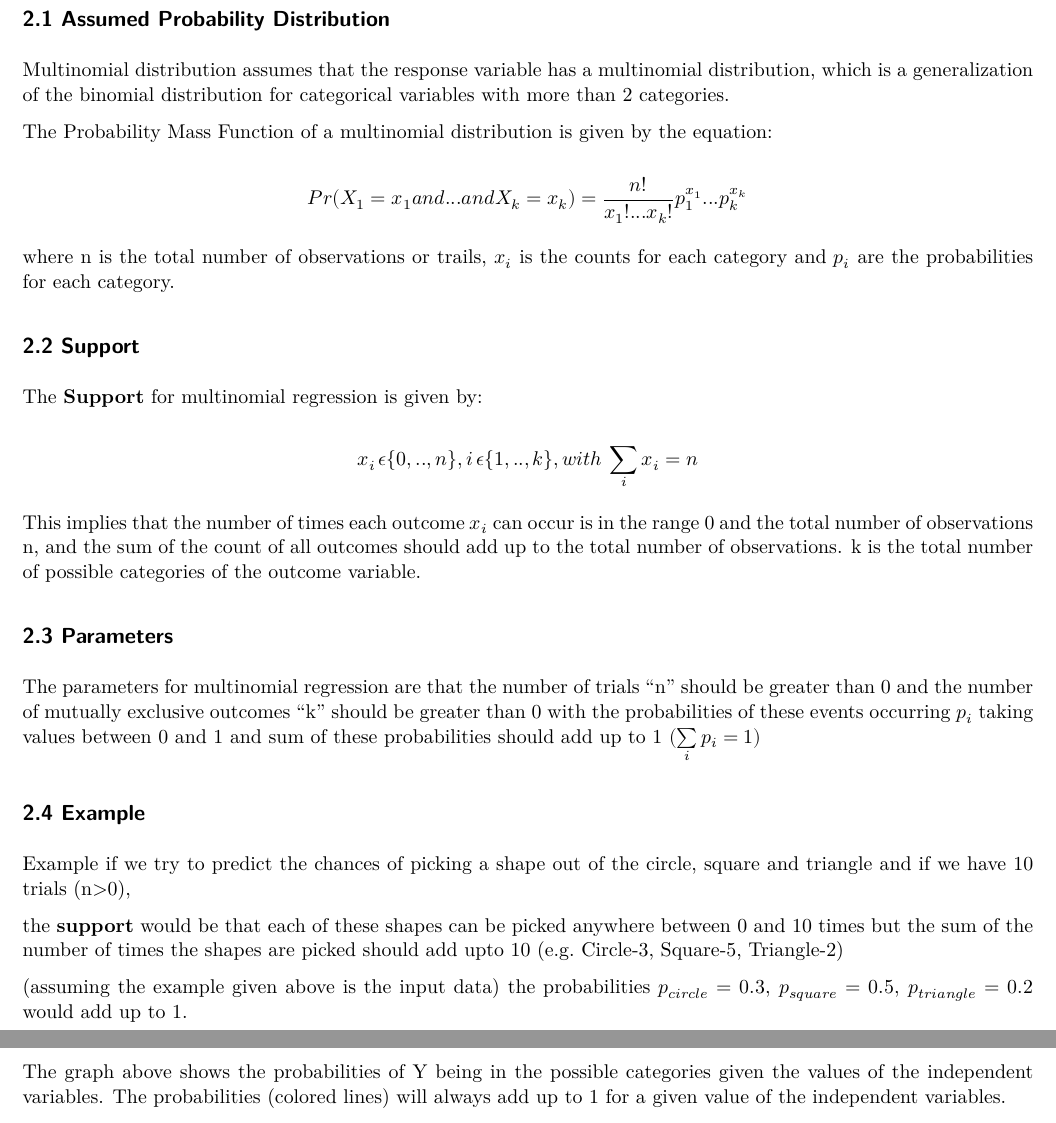
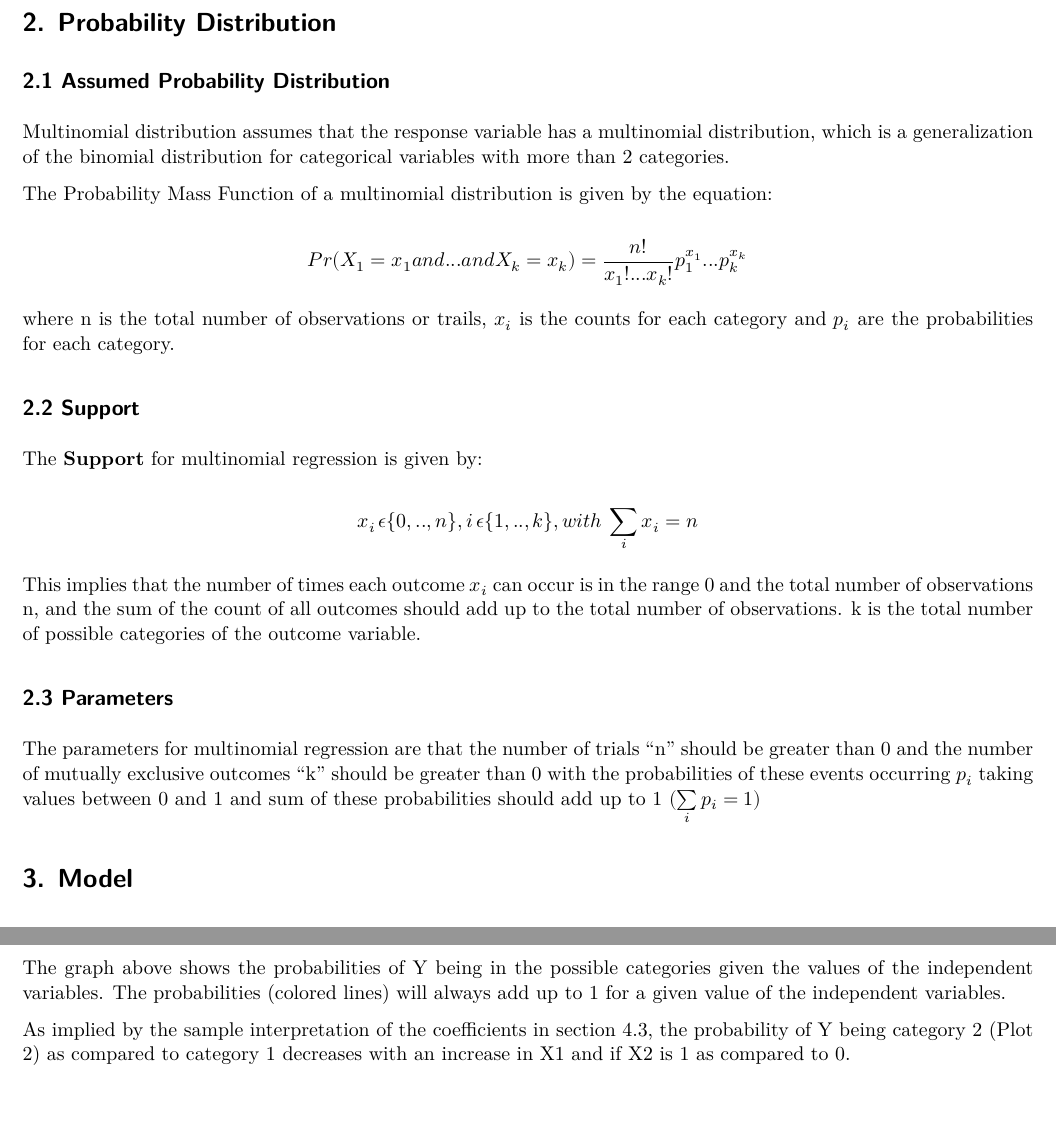
Before and after one commit to revanth7667/MRD_Data-Analysis-Assignment_03, a Quarto document (Codes/MRD_DA_3.qmd): two parts of pages 2 and 6 of 7 before the commit and two parts of pages 2 and 6 of 6 after it, joined at a grey line, cut at the place of the change. The pictures show the output file Codes/MRD_DA_3.pdf that the author committed with the source.

Commit message:
removed example prob dist

````diff
--- a/Codes/MRD_DA_3.qmd
+++ b/Codes/MRD_DA_3.qmd
@@ -82,14 +82,6 @@ This implies that the number of times each outcome $x_i$ can occur is in the ran
 ## 2.3 Parameters
 
 The parameters for multinomial regression are that the number of trials "n" should be greater than 0 and the number of mutually exclusive outcomes "k" should be greater than 0 with the probabilities of these events occurring $p_i$ taking values between 0 and 1 and sum of these probabilities should add up to 1 $(\sum\limits_i p_i=1)$
-
-## 2.4 Example
-
-Example if we try to predict the chances of picking a shape out of the circle, square and triangle and if we have 10 trials (n\>0),
-
-the **support** would be that each of these shapes can be picked anywhere between 0 and 10 times but the sum of the number of times the shapes are picked should add upto 10 (e.g. Circle-3, Square-5, Triangle-2)
-
-(assuming the example given above is the input data) the probabilities $p_{circle}=0.3,\: p_{square}=0.5,\: p_{triangle}=0.2$ would add up to 1.
 
 # 3. Model
 
@@ -298,3 +290,5 @@ ggplot(preds_long,aes(x=X1, y=probability,col=X2))+
 ```
 
 The graph above shows the probabilities of Y being in the possible categories given the values of the independent variables. The probabilities (colored lines) will always add up to 1 for a given value of the independent variables.
+
+As implied by the sample interpretation of the coefficients in section 4.3, the probability of Y being category 2 (Plot 2) as compared to category 1 decreases with an increase in X1 and if X2 is 1 as compared to 0.
````
Also changed, not shown: Codes/MRD_DA_3.pdf.
